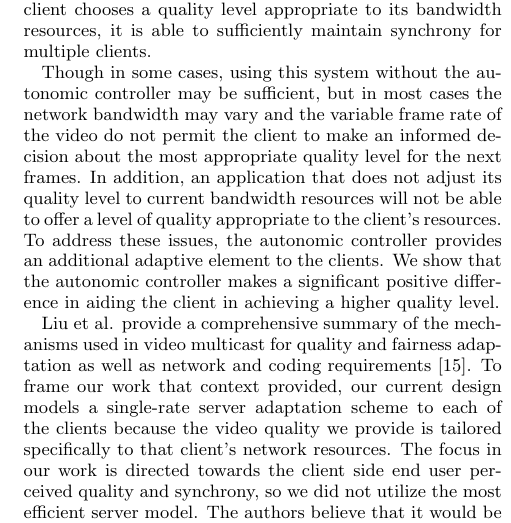
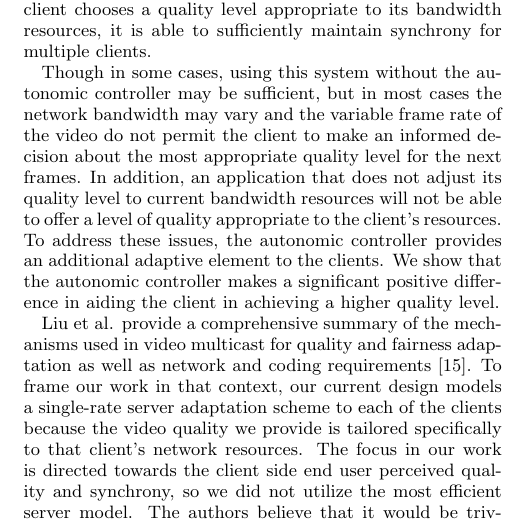
Before and after one commit to Programming-Systems-Lab/archived-ai2tv, a LaTeX paper (paper/ai2tv.tex): part of one column of page 5 of 6, cut so that both start at the same text. Compiled offline with pdfLaTeX.

Commit message:
added _in_ that context

```diff
--- a/paper/ai2tv.tex
+++ b/paper/ai2tv.tex
@@ -728,8 +728,8 @@ the client in achieving a higher quality level.
 
 Liu et al. provide a comprehensive summary of the mechanisms used in
 video multicast for quality and fairness adaptation as well as network
-and coding requirements \cite{LIU}.  To frame our work that context
-provided, our current design models a single-rate server adaptation
+and coding requirements \cite{LIU}.  To frame our work in that
+context, our current design models a single-rate server adaptation
 scheme to each of the clients because the video quality we provide is
 tailored specifically to that client's network resources.  The focus
 in our work is directed towards the client side end user perceived
```
